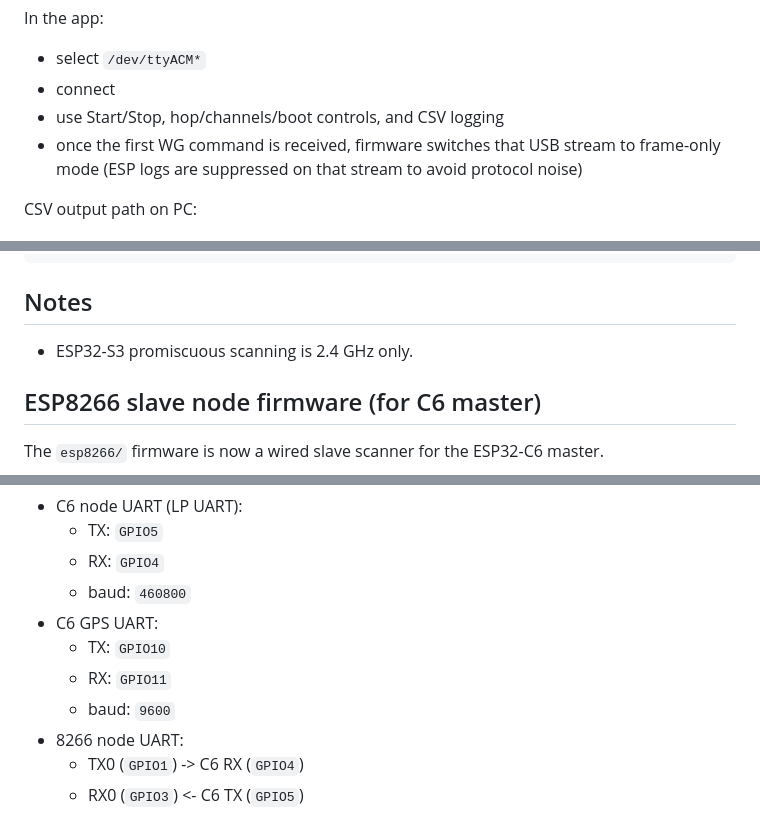
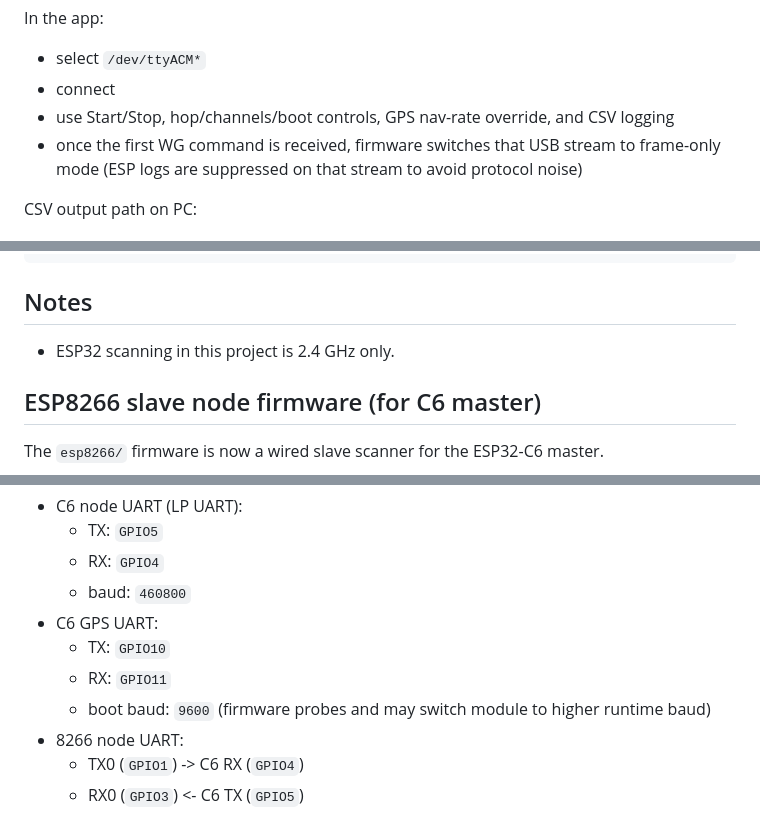
Before and after one commit to ComradeTurtle/wifinder, a Markdown page: README.md, 3 parts joined by grey strips. Drawn GitHub-style.

```diff
--- a/README.md
+++ b/README.md
@@ -75,7 +82,7 @@ python desktop/run.py
 In the app:
 - select `/dev/ttyACM*`
 - connect
-- use Start/Stop, hop/channels/boot controls, and CSV logging
+- use Start/Stop, hop/channels/boot controls, GPS nav-rate override, and CSV logging
 - once the first WG command is received, firmware switches that USB stream to
   frame-only mode (ESP logs are suppressed on that stream to avoid protocol noise)
 
@@ -162,7 +170,7 @@ python -m unittest discover -s desktop/tests -v
 
 ## Notes
 
-- ESP32-S3 promiscuous scanning is 2.4 GHz only.
+- ESP32 scanning in this project is 2.4 GHz only.
 
 ## ESP8266 slave node firmware (for C6 master)
 
@@ -193,7 +201,7 @@ Current defaults in firmware:
 - C6 GPS UART:
   - TX: `GPIO10`
   - RX: `GPIO11`
-  - baud: `9600`
+  - boot baud: `9600` (firmware probes and may switch module to higher runtime baud)
 - 8266 node UART:
   - TX0 (`GPIO1`) -> C6 RX (`GPIO4`)
   - RX0 (`GPIO3`) <- C6 TX (`GPIO5`)
```
Also changed, not shown: other parts of README.md (+11 -3 lines).
